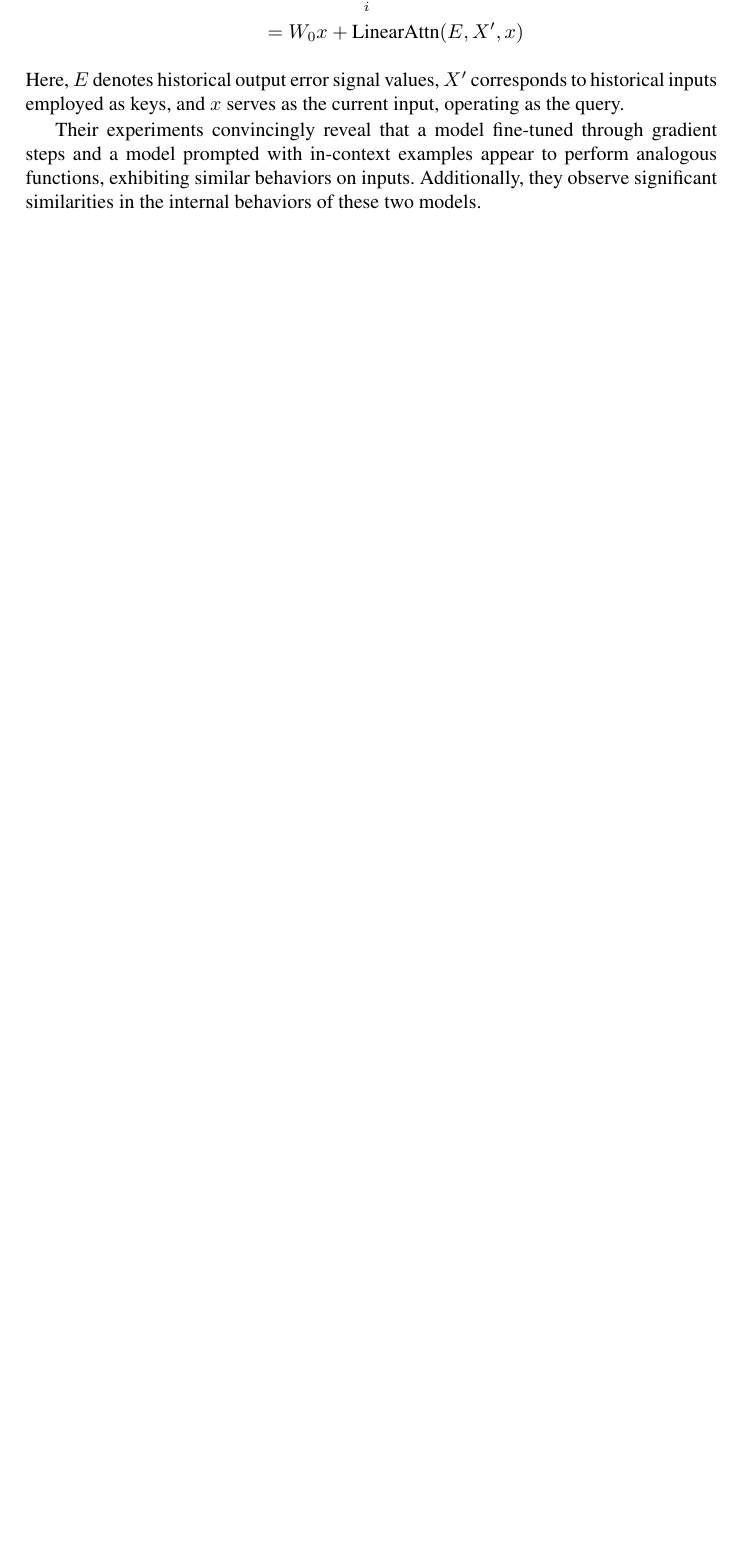
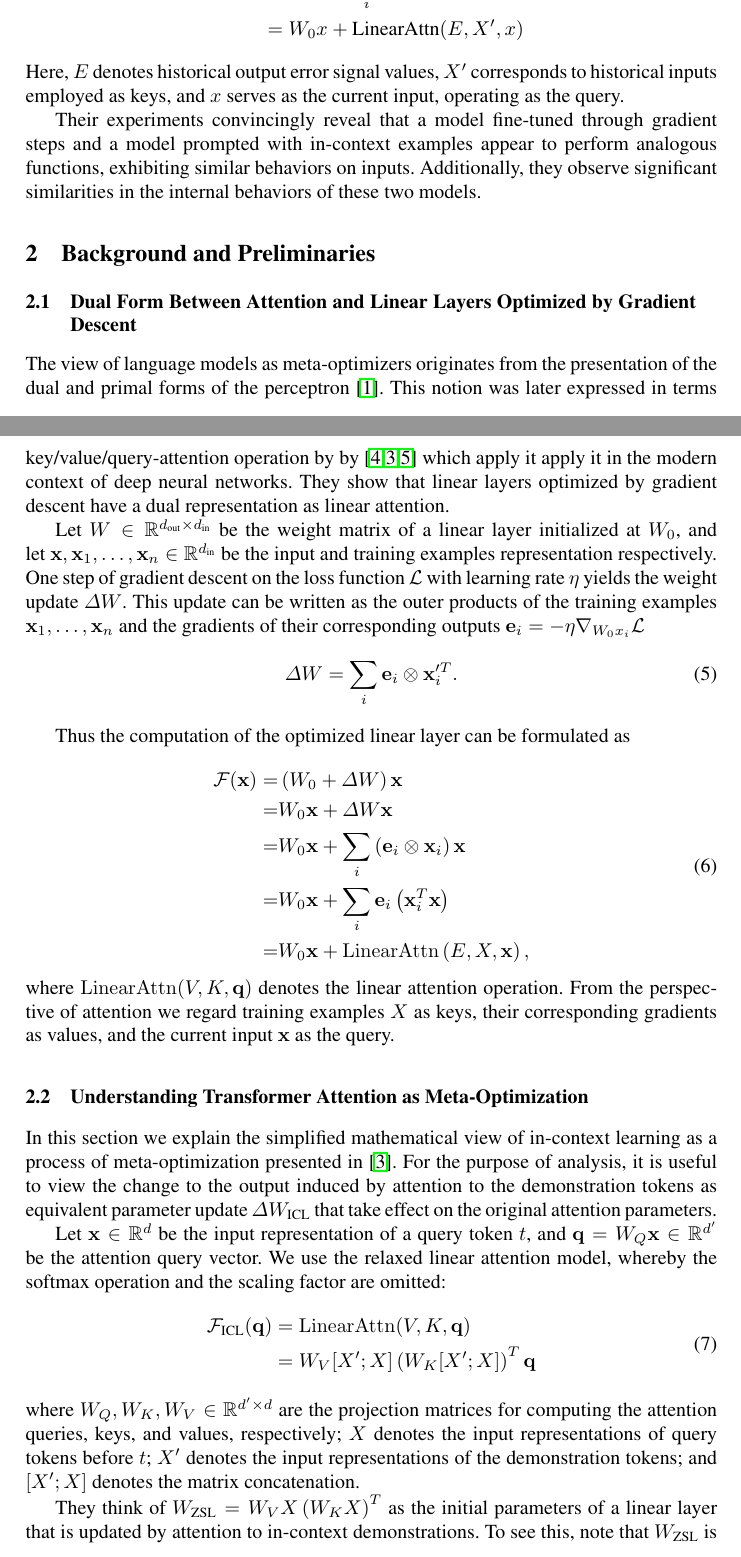
Before and after one commit to GiilDe/ft-vs-icl, a LaTeX paper (written/paper10.tex, which reads written/background.tex): part of page 2 of 3 before the commit and two parts of pages 2 and 3 of 5 after it, the two joined at a grey line, cut so that both start at the same text, the shorter picture padded with empty space. Compiled offline with pdfLaTeX.

Commit message:
Revised math context

```diff
--- /dev/null
+++ b/written/background.tex
@@ -0,0 +1,54 @@
+\subsection{Dual Form Between Attention and Linear Layers Optimized by Gradient Descent}
+
+The view of language models as meta-optimizers originates from the presentation of the dual and primal forms of the perceptron \cite{Aizerman2019TheoreticalFO}.
+This notion was later expressed in terms key/value/query-attention operation by by \cite{irie22dual,dai2023gpt,pmlr-v202-von-oswald23a} which apply it apply it in the modern context of deep neural networks.
+They show that linear layers optimized by gradient descent have a dual representation as linear attention.
+
+Let $W \in \mathbb{R}^{d_{\text{out}} \times d_{\text{in}}}$ be the weight matrix of a linear layer initialized at $W_0$, and let $\mathbf{x}, \mathbf{x}_1, \dots, \mathbf{x}_n  \in \mathbb{R}^{d_{\text{in}}}$ be the input and training examples representation respectively.
+One step of gradient descent on the loss function $\mathcal{L}$ with learning rate $\eta$ yields the weight update $\Delta W$.
+This update can be written as the outer products of the training examples $\mathbf{x}_1, \dots, \mathbf{x}_n$ and the gradients of their corresponding outputs $\mathbf{e}_i = -\eta \nabla_{W_0 x_i}\mathcal{L}$
+\begin{equation}
+    \Delta W = \sum_i \mathbf{e}_i \otimes \mathbf{x}^{\prime T}_i.
+    \label{equ:dual_comp_2}
+\end{equation}
+
+Thus the computation of the optimized linear layer can be formulated as
+
+\begin{equation}
+    \begin{aligned}
+        \mathcal{F}(\mathbf{x}) = & \left( W_{0} + \Delta W \right) \mathbf{x} \\
+        = & W_{0} \mathbf{x} + \Delta W \mathbf{x} \\
+        = & W_{0} \mathbf{x} + \sum_i \left( \mathbf{e}_i \otimes \mathbf{x}_i\right) \mathbf{x} \\
+        = & W_{0} \mathbf{x} + \sum_i \mathbf{e}_i \left( \mathbf{x}^{T}_i \mathbf{x} \right) \\
+        = & W_{0} \mathbf{x} + \operatorname{LinearAttn} \left( E, X, \mathbf{x} \right),
+    \end{aligned}
+    \label{equ:sgd_attn_dual}
+\end{equation}
+where $\operatorname{LinearAttn}(V, K, \mathbf{q})$ denotes the linear attention operation.
+From the perspective of attention we regard training examples $X$ as keys, their corresponding gradients as values, and the current input $\mathbf{x}$ as the query.
+
+
+\subsection{Understanding Transformer Attention as Meta-Optimization}
+\label{sec:icl_dual}
+In this section we explain the simplified mathematical view of in-context learning as a process of meta-optimization presented in \cite{dai2023gpt}.
+For the purpose of analysis, it is useful to view the change to the output induced by attention to the demonstration tokens as equivalent parameter update $\Delta W_{\text{ICL}}$ that take effect on the original attention parameters.
+
+Let $\mathbf{x} \in \mathbb{R}^{d}$ be the input representation of a query token $t$, and $\mathbf{q} = W_{Q} \mathbf{x} \in \mathbb{R}^{d^{\prime}}$ be the attention query vector.
+We use the relaxed linear attention model, whereby the softmax operation and the scaling factor are omitted:
+\begin{equation}
+    \begin{aligned}
+    \mathcal{F}_{\text{ICL}}(\mathbf{q}) & = \operatorname{LinearAttn}(V, K, \mathbf{q}) \\
+    & = W_{V} [X^{\prime}; X] \left( W_{K} [X^{\prime}; X] \right)^T \mathbf{q} \\
+    \end{aligned}
+    \label{equ:icl_attn}
+\end{equation}
+where $W_{Q}, W_{K}, W_{V} \in \mathbb{R}^{d^{\prime} \times d}$ are the projection matrices for computing the attention queries, keys, and values, respectively;
+$X$ denotes the input representations of query tokens before $t$;
+$X^{\prime}$ denotes the input representations of the demonstration tokens;
+and $[X^{\prime}; X]$ denotes the matrix concatenation.
+
+
+They think of $W_{\text{ZSL}} = W_{V} X \left( W_{K} X \right)^T$ as the initial parameters of a linear layer that is updated by attention to in-context demonstrations.
+To see this, note that $W_{\text{ZSL}}$ is the attention result in the zero-shot learning setting where no demonstrations are given (Equation \ref{equ:icl_attn}).
+Following the reverse direction of Equation (\ref{equ:sgd_attn_dual}), you arrive at the dual form of the Transformer attention:
+\begin{equation}
--- a/written/paper10.tex
+++ b/written/paper10.tex
@@ -101,6 +101,9 @@ Their experiments convincingly reveal that a model fine-tuned through gradient s
 Additionally, they observe significant similarities in the internal behaviors of these two models.
 
 
+\section{Background and Preliminaries}
+\input{background.tex}
+
 \section{Method}
 \input{method.tex}
 
```
Also changed, not shown: written/method.tex (+1 -1 lines), written/refs.bib (+24 -6 lines), written/background.tex (12 more changed lines).
